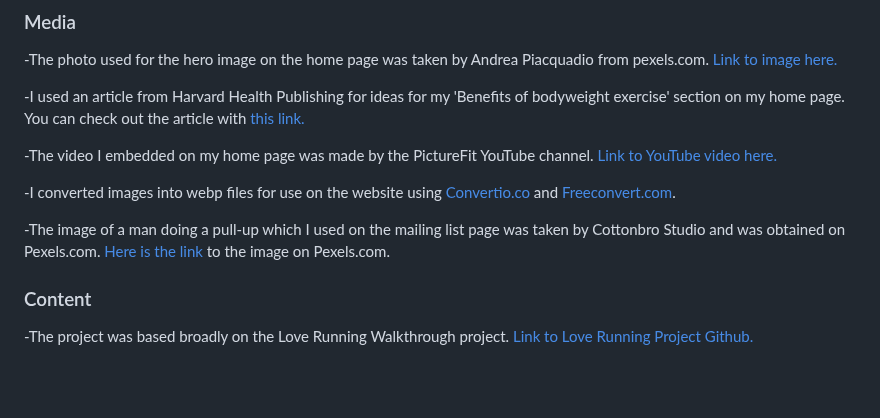
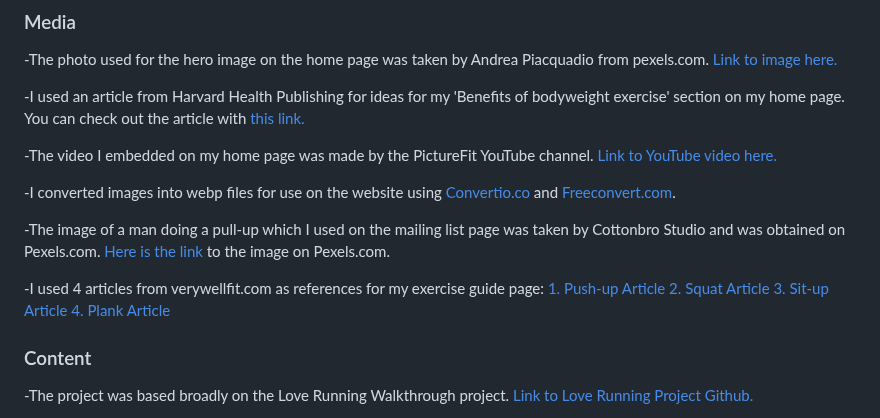
Before and after one commit to Benjamin-Walsh/free-home-exercise, a Markdown page: README.md, the part around the change. GitHub-like rendering; blank space fills up the shorter version.

Commit message:
add credits in readme for exercise articles referenced

```diff
--- a/README.md
+++ b/README.md
@@ -58,6 +58,8 @@ I deployed my website to GitHub Pages through the following procedure.
 
 -The image of a man doing a pull-up which I used on the mailing list page was taken by Cottonbro Studio and was obtained on Pexels.com. [Here is the link](https://www.pexels.com/photo/man-in-gray-tank-top-holding-onto-gymnastic-rings-7672110/) to the image on Pexels.com.
 
+-I used 4 articles from verywellfit.com as references for my exercise guide page: [1. Push-up Article](https://www.verywellfit.com/the-push-up-exercise-3120574) [2. Squat Article](https://www.verywellfit.com/safe-squat-technique-3119136) [3. Sit-up Article](https://www.verywellfit.com/how-to-do-sit-ups-techniques-benefits-variations-5075764) [4. Plank Article](https://www.verywellfit.com/the-plank-exercise-3120068)
+
 ### Content
 
 -The project was based broadly on the Love Running Walkthrough project. [Link to Love Running Project Github.](https://github.com/Code-Institute-Solutions/love-running-v3/tree/main/8.1-testing-and-validation)
```
